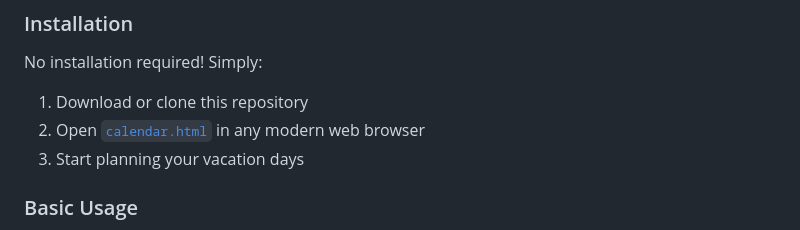
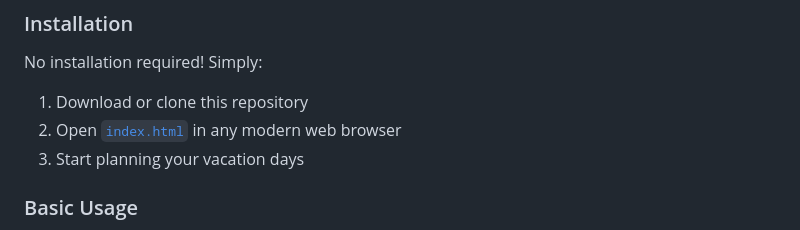
Before and after one commit to robinwn/vacationcalendar, a Markdown page: README.md, the part around the change. Drawn GitHub-style.

Commit message:
fix: filename reference

```diff
--- a/README.md
+++ b/README.md
@@ -32,7 +32,7 @@ A comprehensive vacation planning tool designed specifically for British Columbi
 ### Installation
 No installation required! Simply:
 1. Download or clone this repository
-2. Open [`calendar.html`](calendar.html) in any modern web browser
+2. Open [`index.html`](index.html) in any modern web browser
 3. Start planning your vacation days
 
 ### Basic Usage
```
